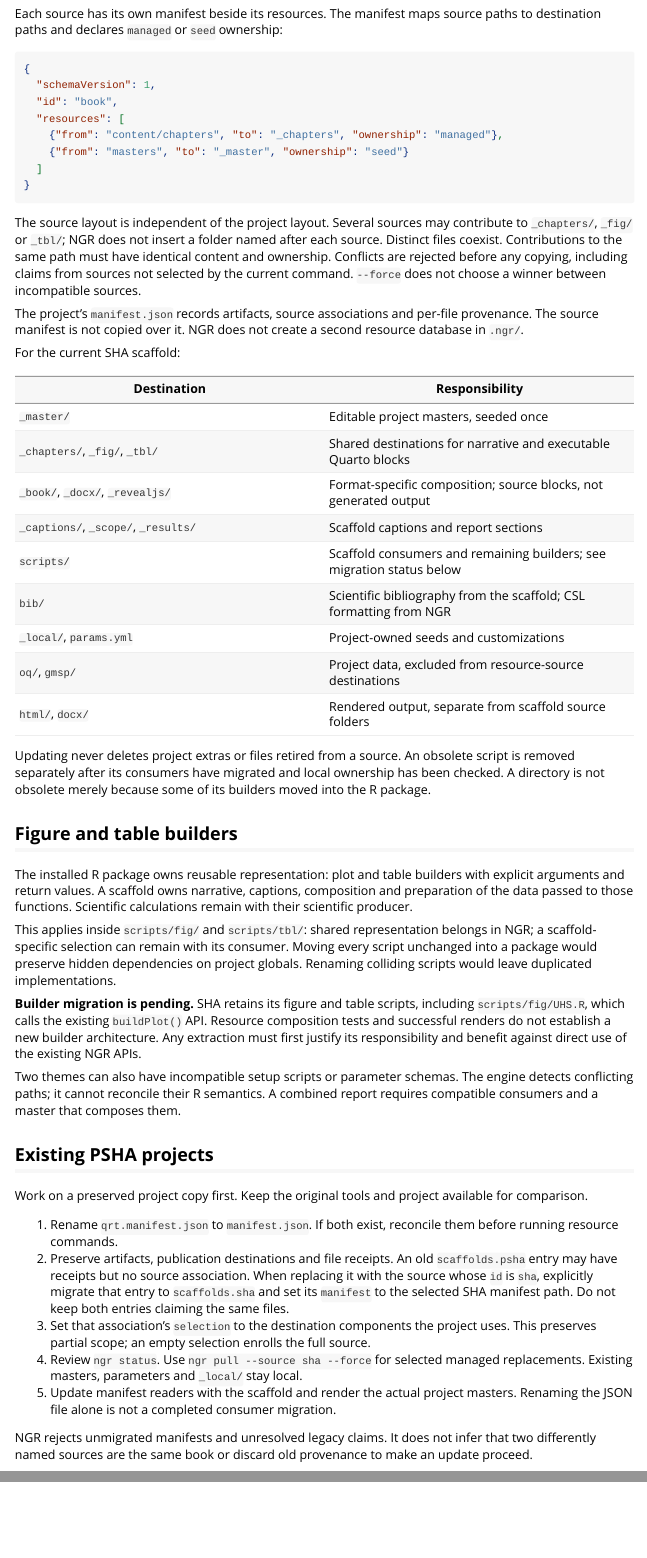
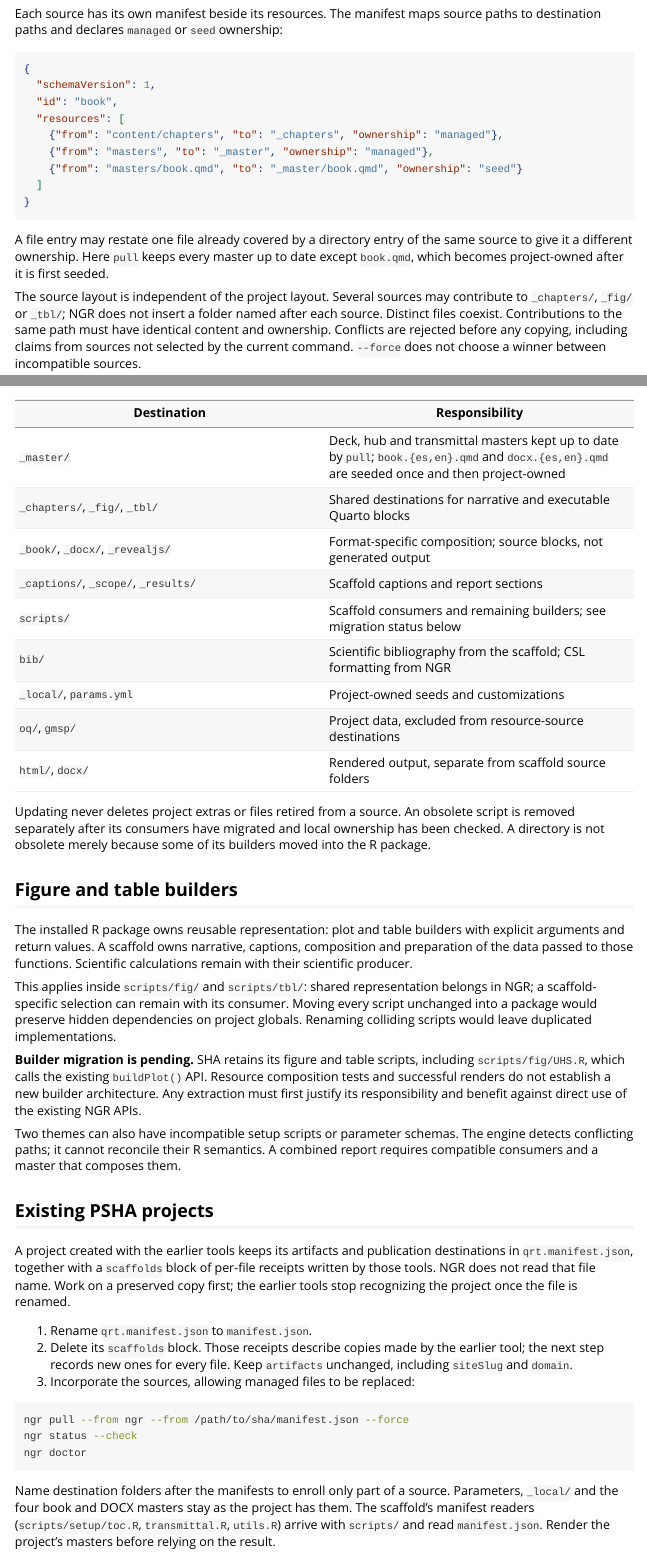
Before and after one commit to averriK/NGR, an R Markdown document (lib/vignettes/scaffolds.Rmd): the page in a window 1100 px wide, from 740 px down, and a second part further down, joined at a grey line. Rendered offline with R 4.5, knitr and Pandoc, with nearby package versions.

Commit message:
Let a file entry override the ownership of its directory entry
Within one source manifest, a file entry may restate a file already covered
by a directory entry to give it a different ownership, in either order. Any
other repeated destination is still rejected. This lets a scaffold keep a
whole folder up to date while a few of its files become project-owned after
they are first seeded, which is how psha treated _master: every master was
restored by pull except the book and DOCX masters.

Replace the manual migration guide for projects created with the earlier
tools with the three steps verified on such a project: rename
qrt.manifest.json to manifest.json, delete its scaffolds block of old
receipts, and pull the sources with --force. Artifacts keep their siteSlug
and domain.

````diff
--- a/lib/vignettes/scaffolds.Rmd
+++ b/lib/vignettes/scaffolds.Rmd
@@ -57,10 +57,15 @@ paths to destination paths and declares `managed` or `seed` ownership:
   "id": "book",
   "resources": [
     {"from": "content/chapters", "to": "_chapters", "ownership": "managed"},
-    {"from": "masters", "to": "_master", "ownership": "seed"}
+    {"from": "masters", "to": "_master", "ownership": "managed"},
+    {"from": "masters/book.qmd", "to": "_master/book.qmd", "ownership": "seed"}
   ]
 }
 ```
+
+A file entry may restate one file already covered by a directory entry of the
+same source to give it a different ownership. Here `pull` keeps every master up
+to date except `book.qmd`, which becomes project-owned after it is first seeded.
 
 The source layout is independent of the project layout. Several sources may
 contribute to `_chapters/`, `_fig/` or `_tbl/`; NGR does not insert a folder named
@@ -77,7 +82,7 @@ For the current SHA scaffold:
 
 | Destination | Responsibility |
 | --- | --- |
-| `_master/` | Editable project masters, seeded once |
+| `_master/` | Deck, hub and transmittal masters kept up to date by `pull`; `book.{es,en}.qmd` and `docx.{es,en}.qmd` are seeded once and then project-owned |
 | `_chapters/`, `_fig/`, `_tbl/` | Shared destinations for narrative and executable Quarto blocks |
 | `_book/`, `_docx/`, `_revealjs/` | Format-specific composition; source blocks, not generated output |
 | `_captions/`, `_scope/`, `_results/` | Scaffold captions and report sections |
@@ -116,23 +121,26 @@ A combined report requires compatible consumers and a master that composes them.
 
 ## Existing PSHA projects
 
-Work on a preserved project copy first. Keep the original tools and project
-available for comparison.
+A project created with the earlier tools keeps its artifacts and publication
+destinations in `qrt.manifest.json`, together with a `scaffolds` block of
+per-file receipts written by those tools. NGR does not read that file name.
+Work on a preserved copy first; the earlier tools stop recognizing the project
+once the file is renamed.
 
-1. Rename `qrt.manifest.json` to `manifest.json`. If both exist, reconcile them
-   before running resource commands.
-2. Preserve artifacts, publication destinations and file receipts. An old
-   `scaffolds.psha` entry may have receipts but no source association. When
-   replacing it with the source whose `id` is `sha`, explicitly migrate that
-   entry to `scaffolds.sha` and set its `manifest` to the selected SHA manifest
-   path. Do not keep both entries claiming the same files.
-3. Set that association's `selection` to the destination components the project
-   uses. This preserves partial scope; an empty selection enrolls the full source.
-4. Review `ngr status`. Use `ngr pull --source sha --force` for selected managed
-   replacements. Existing masters, parameters and `_local/` stay local.
-5. Update manifest readers with the scaffold and render the actual project
-   masters. Renaming the JSON file alone is not a completed consumer migration.
+1. Rename `qrt.manifest.json` to `manifest.json`.
+2. Delete its `scaffolds` block. Those receipts describe copies made by the
+   earlier tool; the next step records new ones for every file. Keep `artifacts`
+   unchanged, including `siteSlug` and `domain`.
+3. Incorporate the sources, allowing managed files to be replaced:
 
-NGR rejects unmigrated manifests and unresolved legacy claims. It does not infer
-that two differently named sources are the same book or discard old provenance
-to make an update proceed.
+```sh
+ngr pull --from ngr --from /path/to/sha/manifest.json --force
+ngr status --check
+ngr doctor
+```
+
+Name destination folders after the manifests to enroll only part of a source.
+Parameters, `_local/` and the four book and DOCX masters stay as the project has
+them. The scaffold's manifest readers (`scripts/setup/toc.R`, `transmittal.R`,
+`utils.R`) arrive with `scripts/` and read `manifest.json`. Render the project's
+masters before relying on the result.
````
Also changed, not shown: lib/R/resources.R (+10 -2 lines), lib/vignettes/cli.Rmd (+7 -9 lines), cli/README.md, 1 other file.
